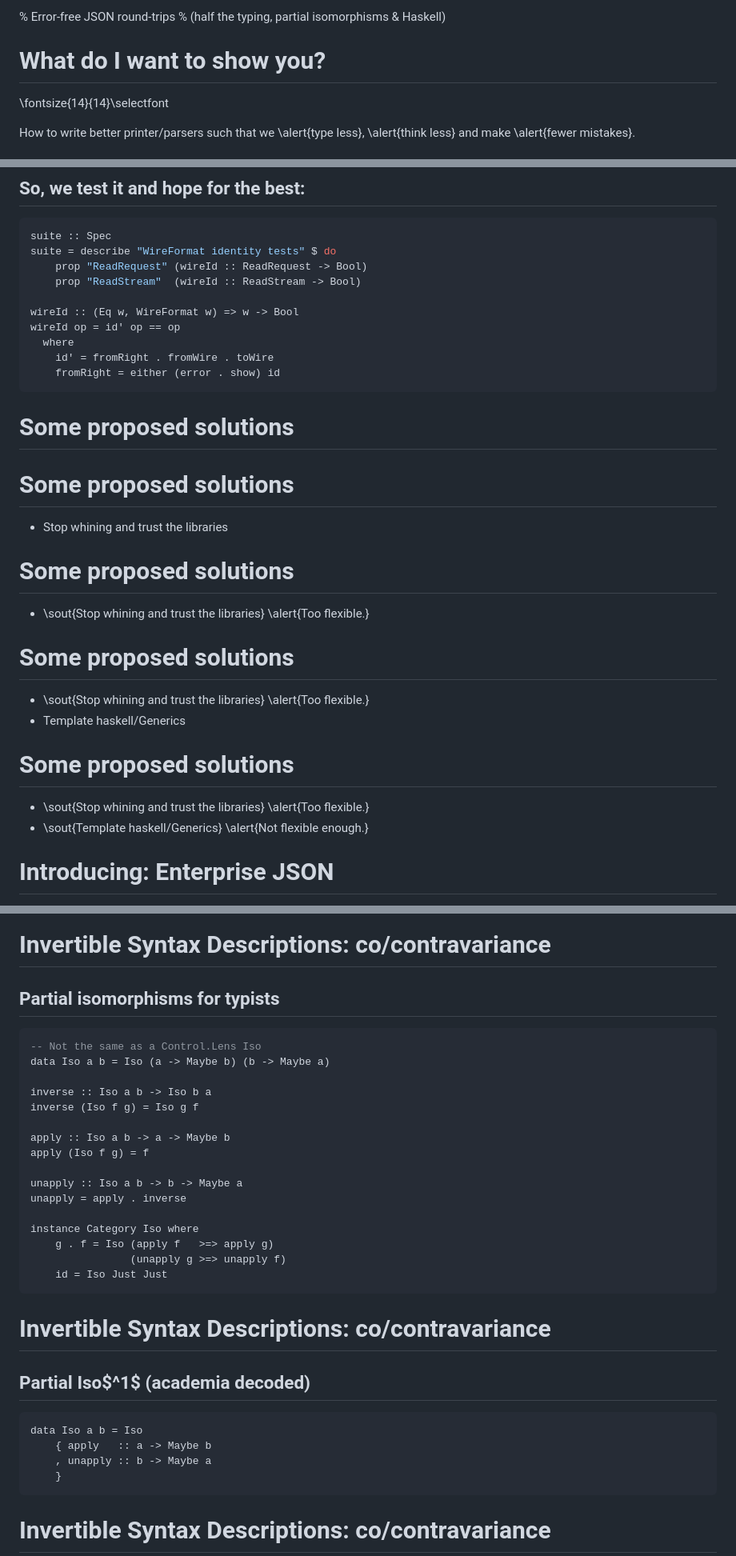
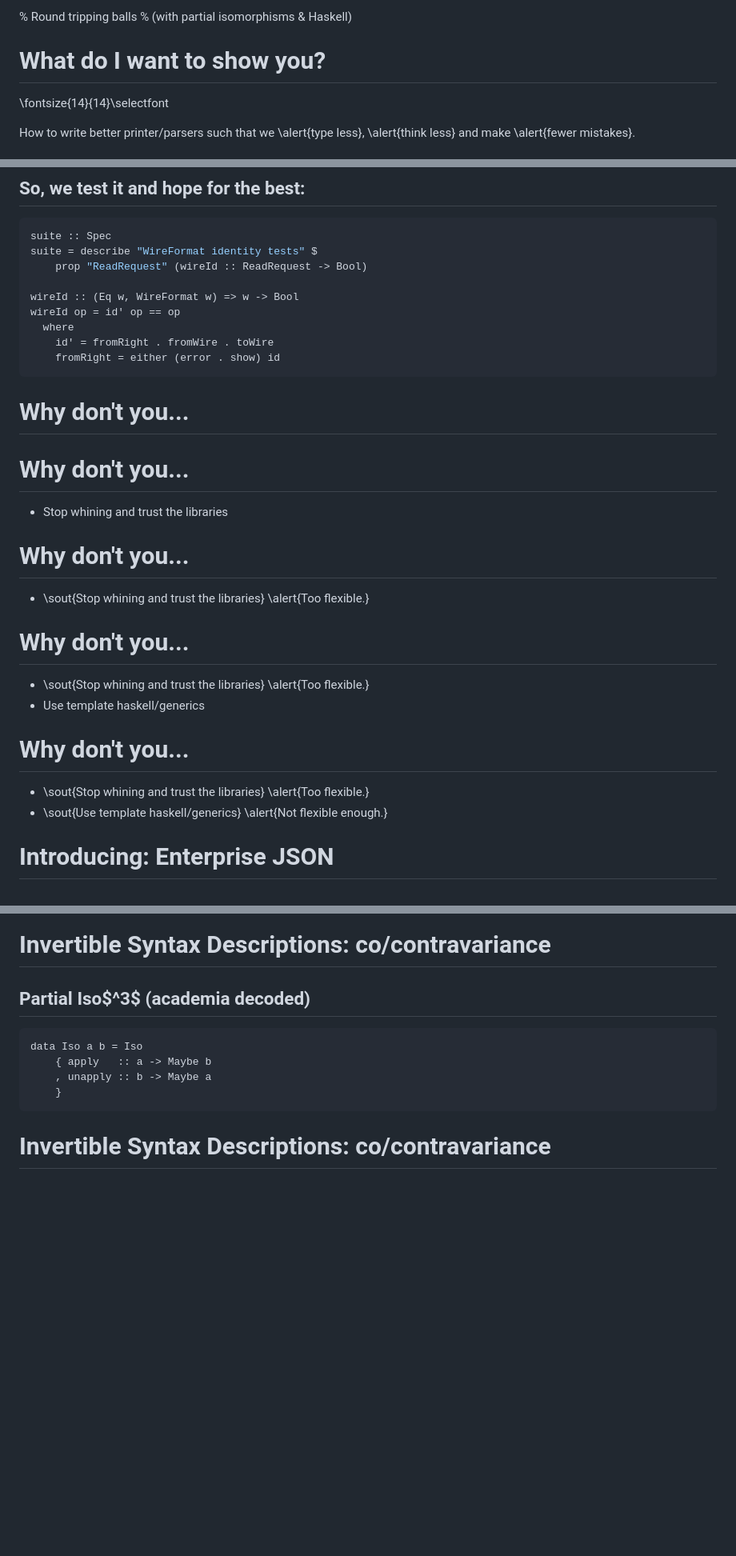
Before and after one commit to christian-marie/talk-roundtrip, a Markdown page: slides.md, 3 parts joined by grey strips. Shown: that part at 80% size. GitHub-like rendering; blank space fills up the shorter version.

````diff
--- a/slides.md
+++ b/slides.md
@@ -1,5 +1,5 @@
-% Error-free JSON round-trips
-% (half the typing, partial isomorphisms & Haskell)
+% Round tripping balls
+% (with partial isomorphisms & Haskell)
 
 # What do I want to show you?
 
@@ -100,9 +100,8 @@ fromWire bs
 
 ```haskell
 suite :: Spec
-suite = describe "WireFormat identity tests" $ do
+suite = describe "WireFormat identity tests" $
     prop "ReadRequest" (wireId :: ReadRequest -> Bool)
-    prop "ReadStream"  (wireId :: ReadStream -> Bool)
 
 wireId :: (Eq w, WireFormat w) => w -> Bool
 wireId op = id' op == op
@@ -111,25 +110,25 @@ wireId op = id' op == op
     fromRight = either (error . show) id
 ```
 
-# Some proposed solutions
+# Why don't you...
 
-# Some proposed solutions
+# Why don't you...
 
 * Stop whining and trust the libraries
 
-# Some proposed solutions
+# Why don't you...
 
 * \sout{Stop whining and trust the libraries} \alert{Too flexible.}
 
-# Some proposed solutions
+# Why don't you...
 
 * \sout{Stop whining and trust the libraries} \alert{Too flexible.}
-* Template haskell/Generics
+* Use template haskell/generics
 
-# Some proposed solutions
+# Why don't you...
 
 * \sout{Stop whining and trust the libraries} \alert{Too flexible.}
-* \sout{Template haskell/Generics} \alert{Not flexible enough.}
+* \sout{Use template haskell/generics} \alert{Not flexible enough.}
 
 # Introducing: Enterprise JSON
 
@@ -277,29 +276,7 @@ type Printer a = a -> Doc
 [/alert]
 
 # Invertible Syntax Descriptions: co/contravariance
-
-## Partial isomorphisms for typists
-```haskell
--- Not the same as a Control.Lens Iso
-data Iso a b = Iso (a -> Maybe b) (b -> Maybe a)
-
-inverse :: Iso a b -> Iso b a
-inverse (Iso f g) = Iso g f
-
-apply :: Iso a b -> a -> Maybe b
-apply (Iso f g) = f
-
-unapply :: Iso a b -> b -> Maybe a
-unapply = apply . inverse
-
-instance Category Iso where
-    g . f = Iso (apply f   >=> apply g)
-                (unapply g >=> unapply f)
-    id = Iso Just Just
-```
-
-# Invertible Syntax Descriptions: co/contravariance
-## Partial Iso$^1$ (academia decoded)
+## Partial Iso$^3$ (academia decoded)
 
 ```haskell
 data Iso a b = Iso
````
Also changed, not shown: other parts of slides.md (+129 -26 lines), tripping.jpg (added).
